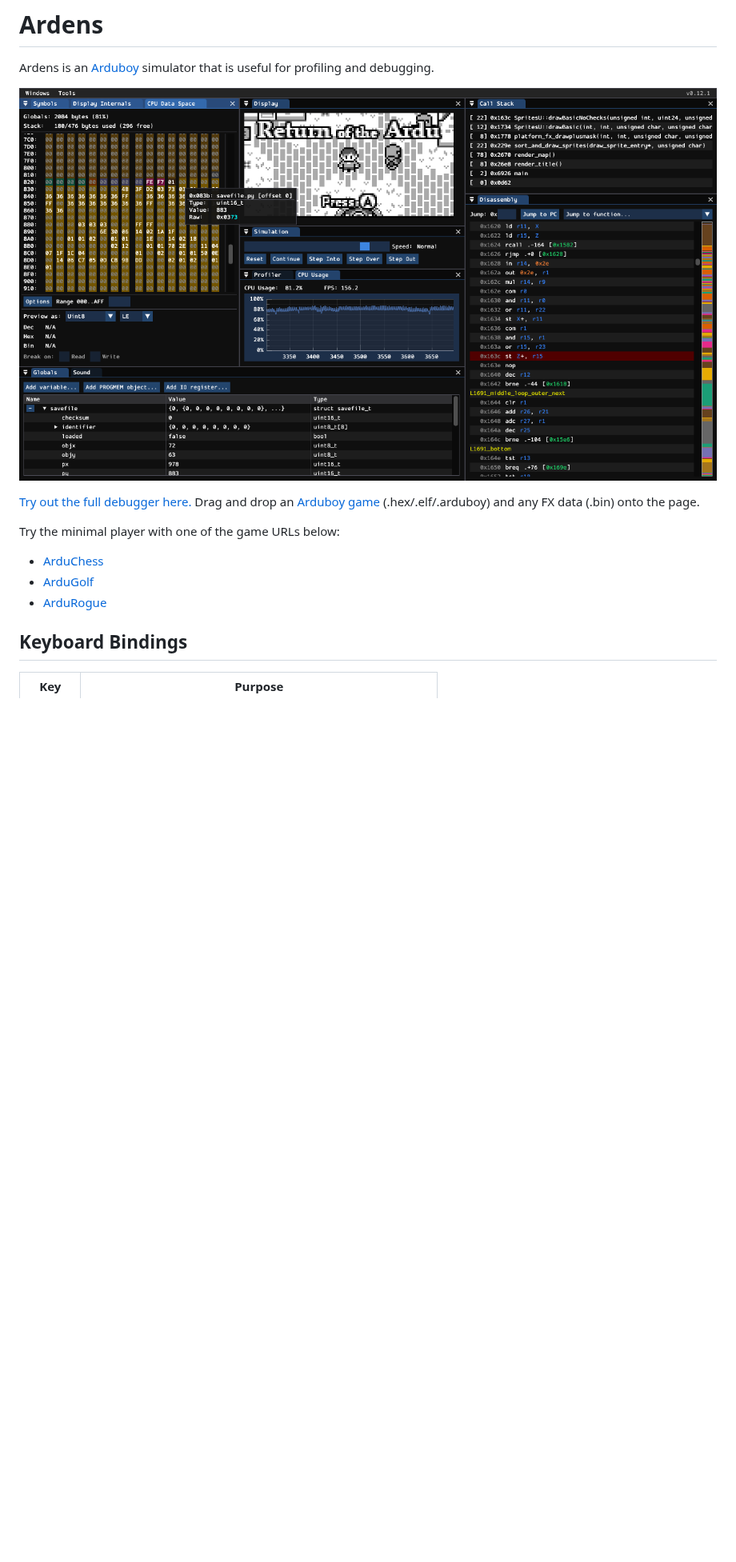
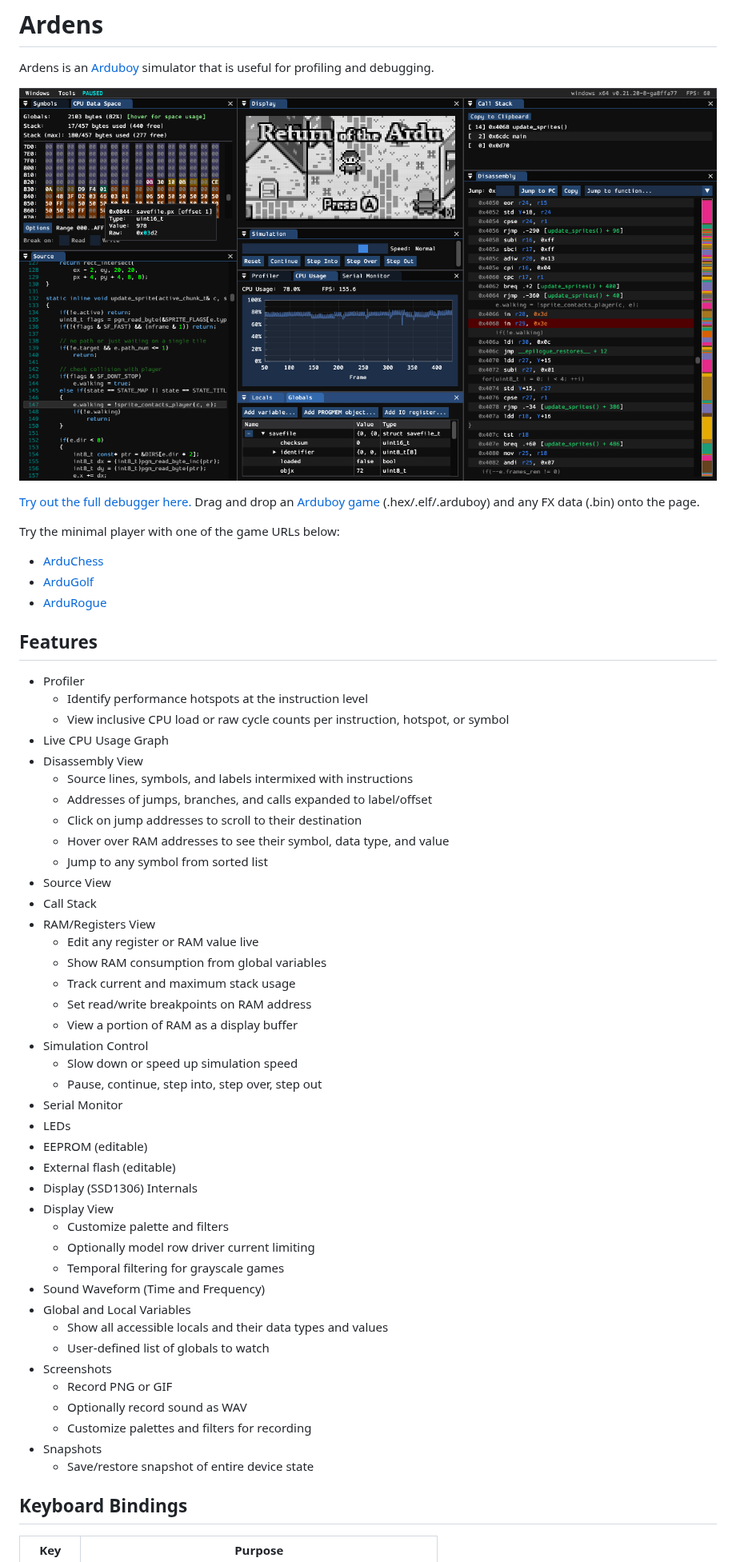
Before and after one commit to tiberiusbrown/Ardens, a Markdown page: README.md, the part around the change. Shown at 80% size. GitHub-like rendering; pictures changed too: img/screenshot.png; blank space fills up the shorter version.

```diff
--- a/README.md
+++ b/README.md
@@ -12,6 +12,49 @@ Try the minimal player with one of the game URLs below:
 - [ArduChess](https://tiberiusbrown.github.io/Ardens/player.html?file=https://raw.githubusercontent.com/tiberiusbrown/arduchess/master/arduchess/arduchess.hex)
 - [ArduGolf](https://tiberiusbrown.github.io/Ardens/player.html?file=https://raw.githubusercontent.com/tiberiusbrown/arduboy_minigolf/master/ardugolf.hex)
 - [ArduRogue](https://tiberiusbrown.github.io/Ardens/player.html?file=https://raw.githubusercontent.com/tiberiusbrown/ardurogue/master/ardurogue.hex)
+
+## Features
+
+- Profiler
+  - Identify performance hotspots at the instruction level
+  - View inclusive CPU load or raw cycle counts per instruction, hotspot, or symbol
+- Live CPU Usage Graph
+- Disassembly View
+  - Source lines, symbols, and labels intermixed with instructions
+  - Addresses of jumps, branches, and calls expanded to label/offset
+  - Click on jump addresses to scroll to their destination
+  - Hover over RAM addresses to see their symbol, data type, and value
+  - Jump to any symbol from sorted list
+- Source View
+- Call Stack
+- RAM/Registers View
+  - Edit any register or RAM value live
+  - Show RAM consumption from global variables
+  - Track current and maximum stack usage
+  - Set read/write breakpoints on RAM address
+  - View a portion of RAM as a display buffer
+- Simulation Control
+  - Slow down or speed up simulation speed
+  - Pause, continue, step into, step over, step out
+- Serial Monitor
+- LEDs
+- EEPROM (editable)
+- External flash (editable)
+- Display (SSD1306) Internals
+- Display View
+  - Customize palette and filters
+  - Optionally model row driver current limiting
+  - Temporal filtering for grayscale games
+- Sound Waveform (Time and Frequency)
+- Global and Local Variables
+  - Show all accessible locals and their data types and values
+  - User-defined list of globals to watch
+- Screenshots
+  - Record PNG or GIF
+  - Optionally record sound as WAV
+  - Customize palettes and filters for recording
+- Snapshots
+  - Save/restore snapshot of entire device state
 
 ## Keyboard Bindings
 
```
